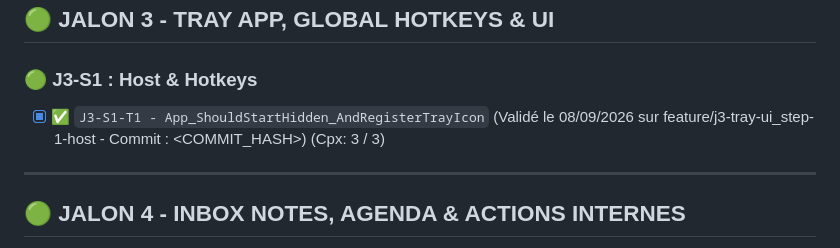
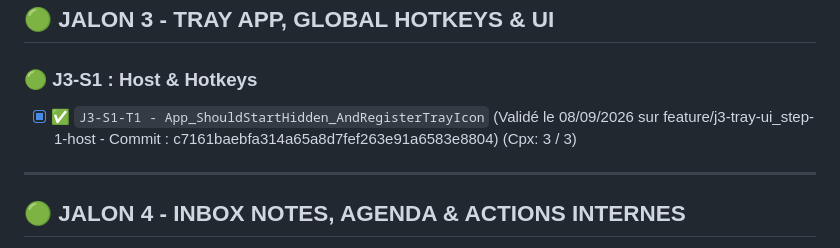
Before and after one commit to vramona/Catamailer, a Markdown page: specs/Specs_Catamailer_Unit_Tests.md, the part around the change. GitHub-like rendering.

Commit message:
docs: Tracabilite de la tache (Code Hash: c7161baebfa314a65a8d7fef263e91a6583e8804)

```diff
--- a/specs/Specs_Catamailer_Unit_Tests.md
+++ b/specs/Specs_Catamailer_Unit_Tests.md
@@ -63,7 +63,7 @@ Ce document référence l'intégralité des tests unitaires (TDD) et d'intégrat
 
 ## 🟢 JALON 3 - TRAY APP, GLOBAL HOTKEYS & UI
 ### 🟢 J3-S1 : Host & Hotkeys
-- [x] ✅ `J3-S1-T1 - App_ShouldStartHidden_AndRegisterTrayIcon` (Validé le 08/09/2026 sur feature/j3-tray-ui_step-1-host - Commit : <COMMIT_HASH>) (Cpx: 3 / 3)
+- [x] ✅ `J3-S1-T1 - App_ShouldStartHidden_AndRegisterTrayIcon` (Validé le 08/09/2026 sur feature/j3-tray-ui_step-1-host - Commit : c7161baebfa314a65a8d7fef263e91a6583e8804) (Cpx: 3 / 3)
 
 ---
 
```
Also changed, not shown: specs/ToDoList.md (+1 -1 lines).
